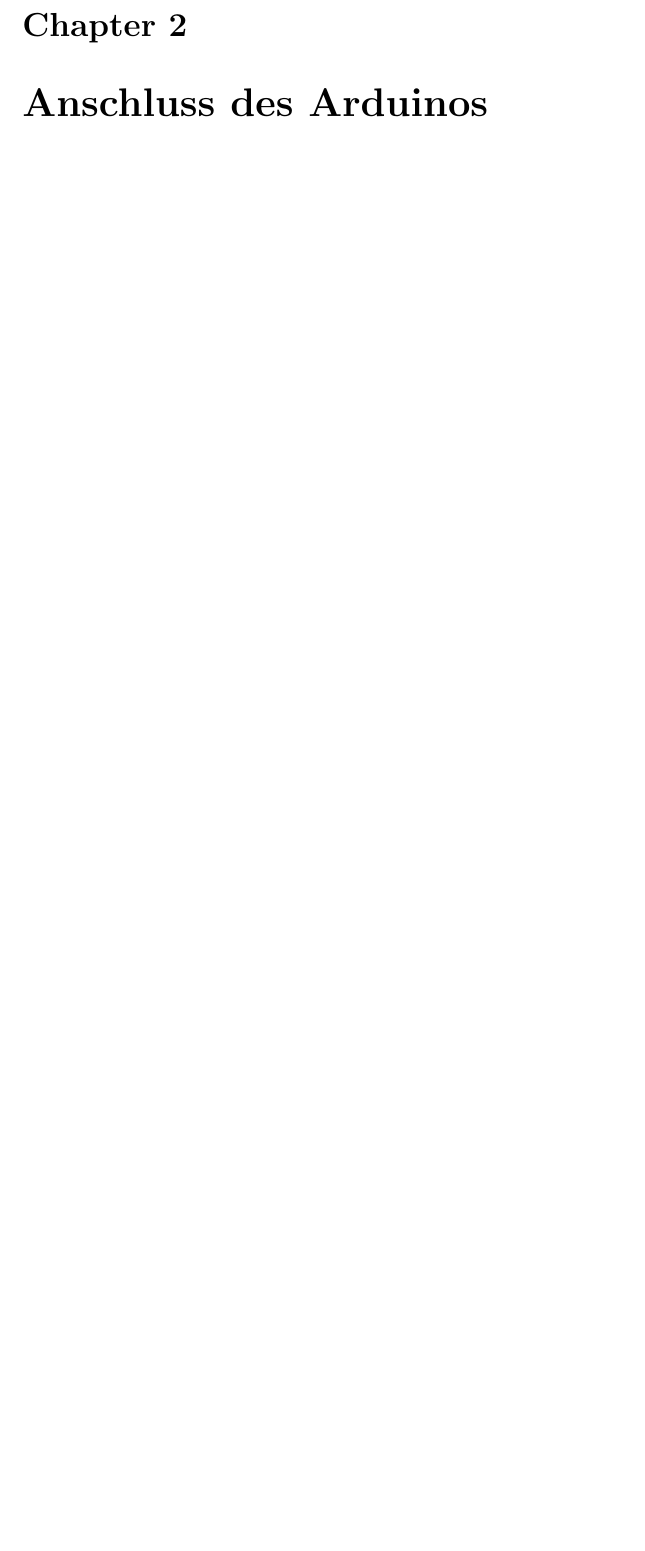
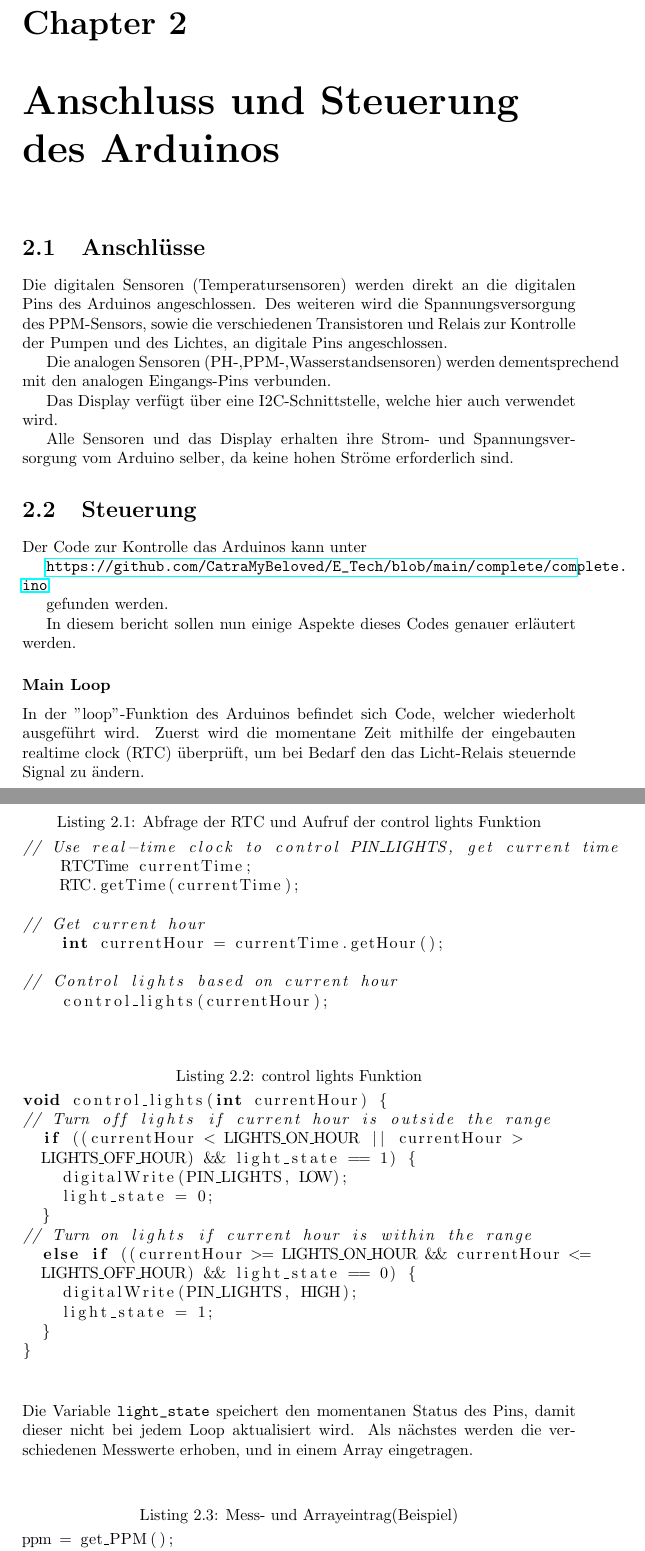
Before and after one commit to CatraMyBeloved/E_Tech, a LaTeX document (Berichte/E_Technik_Bericht/main.tex): part of page 5 of 5 before the commit and two parts of pages 5 and 6 of 7 after it, the two joined at a grey line, cut so that both start at the same text, the shorter picture padded with empty space. Compiled offline with pdfLaTeX.

Commit message:
Update main.tex

```diff
--- a/Berichte/E_Technik_Bericht/main.tex
+++ b/Berichte/E_Technik_Bericht/main.tex
@@ -1,5 +1,8 @@
 \documentclass{report}
 \usepackage{graphicx} % Required for inserting images
+\usepackage{circuitikz}
+\usepackage{hyperref}
+\usepackage{listings}
 
 \title{E-Technik Bericht}
 \author{Ole Stein, Glen, Daniel Holle }
@@ -46,2 +53,57 @@
+\chapter{Anschluss und Steuerung des Arduinos}
+\section{Anschlüsse}
+Die digitalen Sensoren (Temperatursensoren) werden direkt an die digitalen Pins des Arduinos angeschlossen. Des weiteren wird die Spannungsversorgung des PPM-Sensors, sowie die verschiedenen Transistoren und Relais zur Kontrolle der Pumpen und des Lichtes, an digitale Pins angeschlossen.
 
-\chapter{Anschluss des Arduinos}
+Die analogen Sensoren (PH-,PPM-,Wasserstandsensoren) werden dementsprechend mit den analogen Eingangs-Pins verbunden.
+
+Das Display verfügt über eine I2C-Schnittstelle, welche hier auch verwendet wird.
+
+Alle Sensoren und das Display erhalten ihre Strom- und Spannungsversorgung vom Arduino selber, da keine hohen Ströme erforderlich sind.
+\section{Steuerung}
+Der Code zur Kontrolle das Arduinos kann unter
+
+\url{https://github.com/CatraMyBeloved/E_Tech/blob/main/complete/complete.ino}
+
+gefunden werden.
+
+In diesem bericht sollen nun einige Aspekte dieses Codes genauer erläutert werden.
+
+\subsubsection{Main Loop}
+In der "loop"-Funktion des Arduinos befindet sich Code, welcher wiederholt ausgeführt wird. Zuerst wird die momentane Zeit mithilfe der eingebauten realtime clock (RTC) überprüft, um bei Bedarf den das Licht-Relais steuernde Signal zu ändern.
+\vspace{20pt}
+\begin{lstlisting}[language = C, caption = Abfrage der RTC und Aufruf der control lights Funktion]
+// Use real-time clock to control PIN_LIGHTS, get current time
+    RTCTime currentTime;
+    RTC.getTime(currentTime);
+
+// Get current hour
+    int currentHour = currentTime.getHour();
+
+// Control lights based on current hour
+    control_lights(currentHour);
+\end{lstlisting}
+\vspace{20pt}
+\begin{lstlisting}[language = C, caption = control lights Funktion]
+void control_lights(int currentHour) {
+// Turn off lights if current hour is outside the range
+  if ((currentHour < LIGHTS_ON_HOUR || currentHour >
+  LIGHTS_OFF_HOUR) && light_state == 1) {
+    digitalWrite(PIN_LIGHTS, LOW);
+    light_state = 0;
+  }
+// Turn on lights if current hour is within the range
+  else if ((currentHour >= LIGHTS_ON_HOUR && currentHour <=
+  LIGHTS_OFF_HOUR) && light_state == 0) {
+    digitalWrite(PIN_LIGHTS, HIGH);
+    light_state = 1;
+  }
+}
+
+\end{lstlisting}
+\vspace{20pt}
+Die Variable \verb+light_state+ speichert den momentanen Status des Pins, damit dieser nicht bei jedem Loop aktualisiert wird.
+Als nächstes werden die verschiedenen Messwerte erhoben, und in einem Array eingetragen.
+\vspace{20pt}
+\begin{lstlisting}[language = C, caption = Mess- und Arrayeintrag(Beispiel)]
+ppm = get_PPM();
+measured_values[3] = ppm;
```
Also changed, not shown: Berichte/E_Technik_Bericht/main.tex (46 more changed lines).
